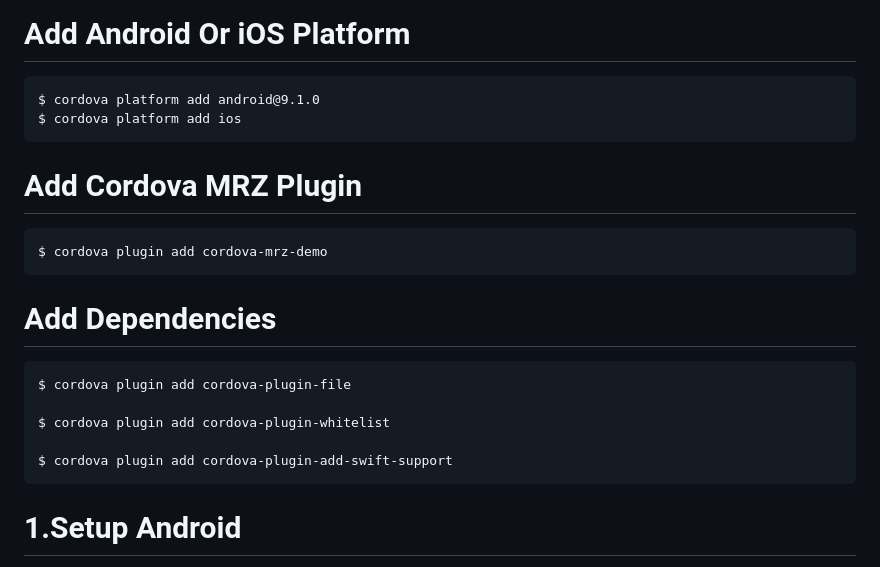
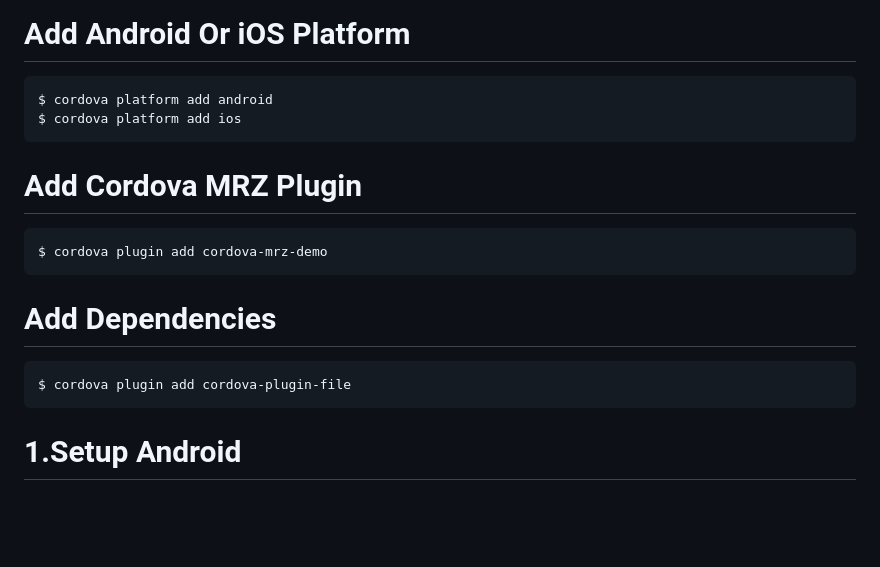
Before and after one commit to Kaseemrupani1900/CordovaMRZ, a Markdown page: README.md, the part around the change. GitHub-like rendering; blank space fills up the shorter version.

````diff
--- a/README.md
+++ b/README.md
@@ -10,7 +10,7 @@ Below steps to setup Accura Scan's SDK to your project.
 
 # Add Android Or iOS Platform
 ```
-$ cordova platform add android@9.1.0
+$ cordova platform add android
 $ cordova platform add ios
 ```
 
@@ -22,10 +22,6 @@ $ cordova plugin add cordova-mrz-demo
 
 ```
 $ cordova plugin add cordova-plugin-file
-
-$ cordova plugin add cordova-plugin-whitelist
-
-$ cordova plugin add cordova-plugin-add-swift-support
 ```
 
 # 1.Setup Android
````
